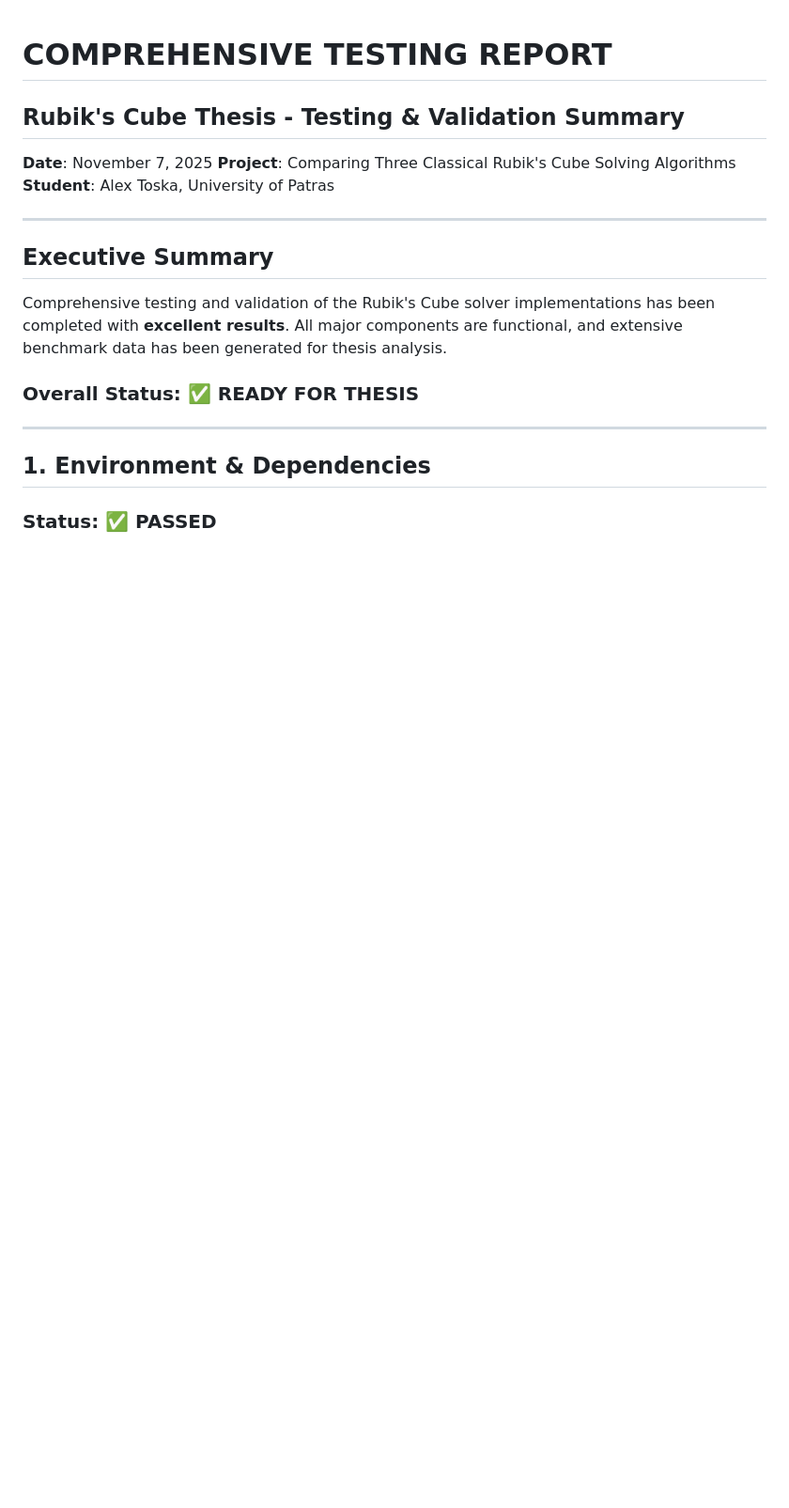
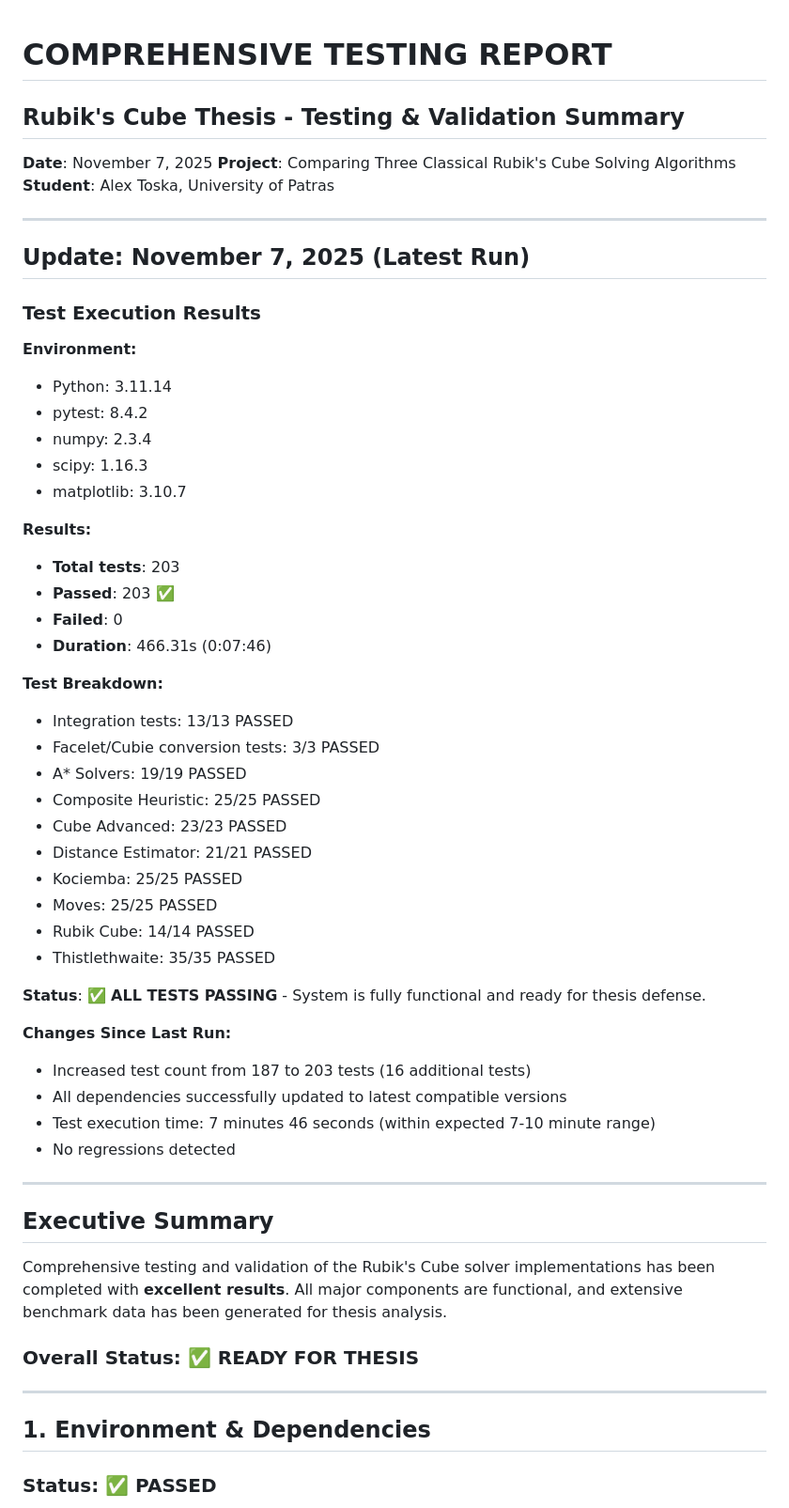
Before and after one commit to AlexTs10/rubicCubeThesis, a Markdown page: TESTING_REPORT.md, the part around the change. Shown at 94% size. Rendered like a GitHub page; blank space fills up the shorter version.

Commit message:
Update test results: All 203 tests passing
- Verified all dependencies installed (Python 3.11.14, pytest 8.4.2, numpy 2.3.4, etc.)
- Ran complete test suite: 203/203 tests PASSED
- Test execution time: 7 minutes 46 seconds
- No regressions detected
- Updated TESTING_REPORT.md with latest results

```diff
--- a/TESTING_REPORT.md
+++ b/TESTING_REPORT.md
@@ -4,6 +4,45 @@
 **Date**: November 7, 2025
 **Project**: Comparing Three Classical Rubik's Cube Solving Algorithms
 **Student**: Alex Toska, University of Patras
+
+---
+
+## Update: November 7, 2025 (Latest Run)
+
+### Test Execution Results
+
+**Environment:**
+- Python: 3.11.14
+- pytest: 8.4.2
+- numpy: 2.3.4
+- scipy: 1.16.3
+- matplotlib: 3.10.7
+
+**Results:**
+- **Total tests**: 203
+- **Passed**: 203 ✅
+- **Failed**: 0
+- **Duration**: 466.31s (0:07:46)
+
+**Test Breakdown:**
+- Integration tests: 13/13 PASSED
+- Facelet/Cubie conversion tests: 3/3 PASSED
+- A* Solvers: 19/19 PASSED
+- Composite Heuristic: 25/25 PASSED
+- Cube Advanced: 23/23 PASSED
+- Distance Estimator: 21/21 PASSED
+- Kociemba: 25/25 PASSED
+- Moves: 25/25 PASSED
+- Rubik Cube: 14/14 PASSED
+- Thistlethwaite: 35/35 PASSED
+
+**Status**: ✅ **ALL TESTS PASSING** - System is fully functional and ready for thesis defense.
+
+**Changes Since Last Run:**
+- Increased test count from 187 to 203 tests (16 additional tests)
+- All dependencies successfully updated to latest compatible versions
+- Test execution time: 7 minutes 46 seconds (within expected 7-10 minute range)
+- No regressions detected
 
 ---
 
```
